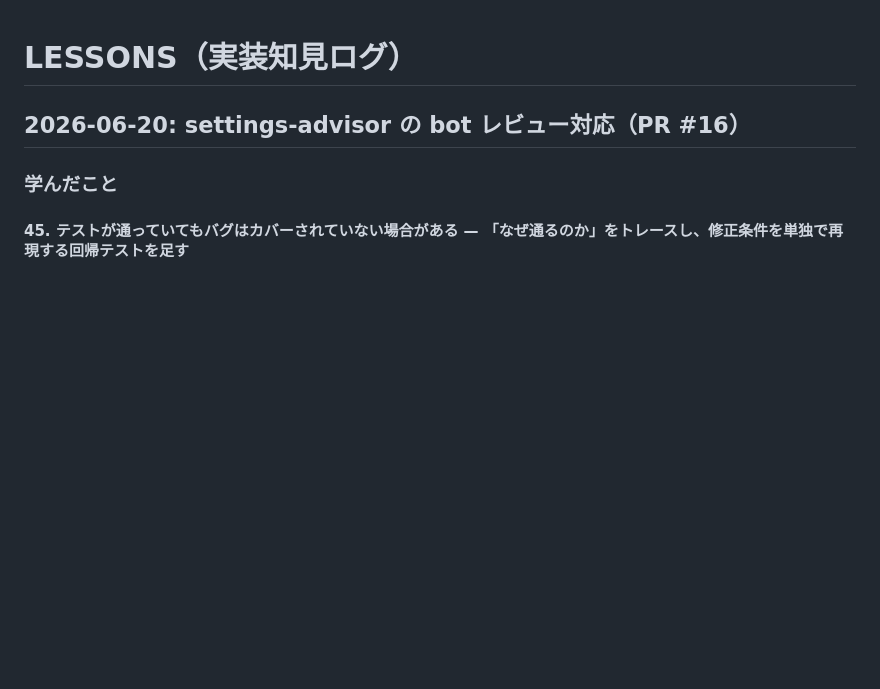
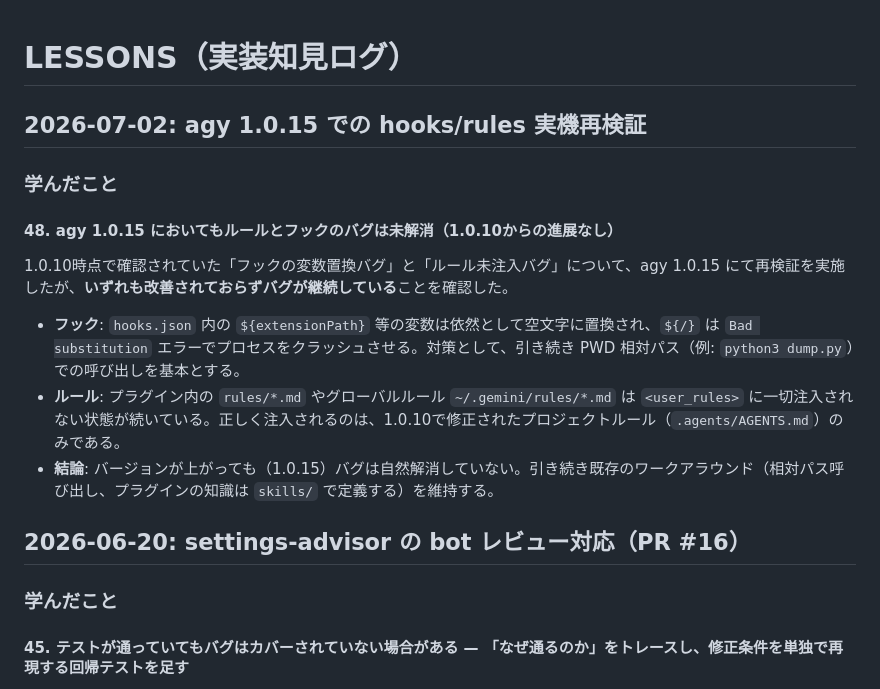
Before and after one commit to kwrkb/agy-plugins, a Markdown page: LESSONS.md, the part around the change. Rendered like a GitHub page; blank space fills up the shorter version.

Commit message:
docs(lessons): agy 1.0.15 rules/hooks 再検証結果を記録 (1.0.10から進展なし)

```diff
--- a/LESSONS.md
+++ b/LESSONS.md
@@ -1,4 +1,15 @@
 # LESSONS（実装知見ログ）
+
+## 2026-07-02: agy 1.0.15 での hooks/rules 実機再検証
+
+### 学んだこと
+
+#### 48. agy 1.0.15 においてもルールとフックのバグは未解消（1.0.10からの進展なし）
+
+1.0.10時点で確認されていた「フックの変数置換バグ」と「ルール未注入バグ」について、agy 1.0.15 にて再検証を実施したが、**いずれも改善されておらずバグが継続している**ことを確認した。
+- **フック**: `hooks.json` 内の `${extensionPath}` 等の変数は依然として空文字に置換され、`${/}` は `Bad substitution` エラーでプロセスをクラッシュさせる。対策として、引き続き PWD 相対パス（例: `python3 dump.py`）での呼び出しを基本とする。
+- **ルール**: プラグイン内の `rules/*.md` やグローバルルール `~/.gemini/rules/*.md` は `<user_rules>` に一切注入されない状態が続いている。正しく注入されるのは、1.0.10で修正されたプロジェクトルール（`.agents/AGENTS.md`）のみである。
+- **結論**: バージョンが上がっても（1.0.15）バグは自然解消していない。引き続き既存のワークアラウンド（相対パス呼び出し、プラグインの知識は `skills/` で定義する）を維持する。
 
 ## 2026-06-20: settings-advisor の bot レビュー対応（PR #16）
 
```
Also changed, not shown: hook-investigation-report.md (+16 -0 lines).
